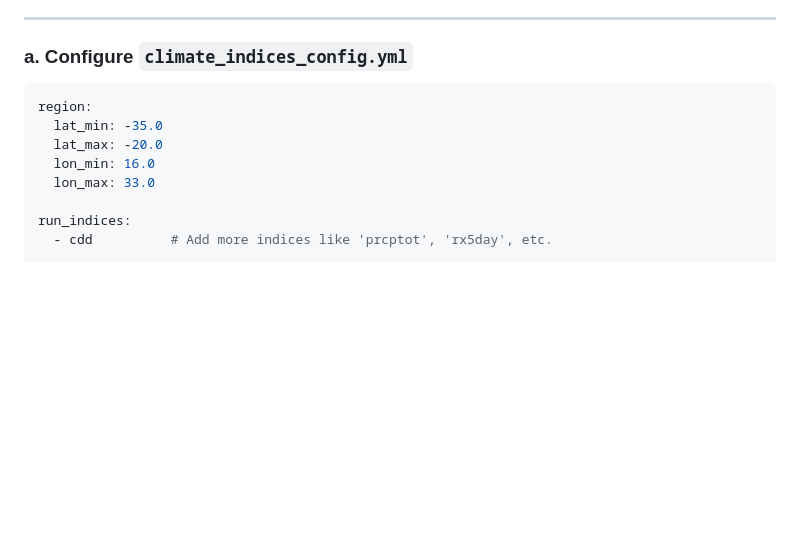
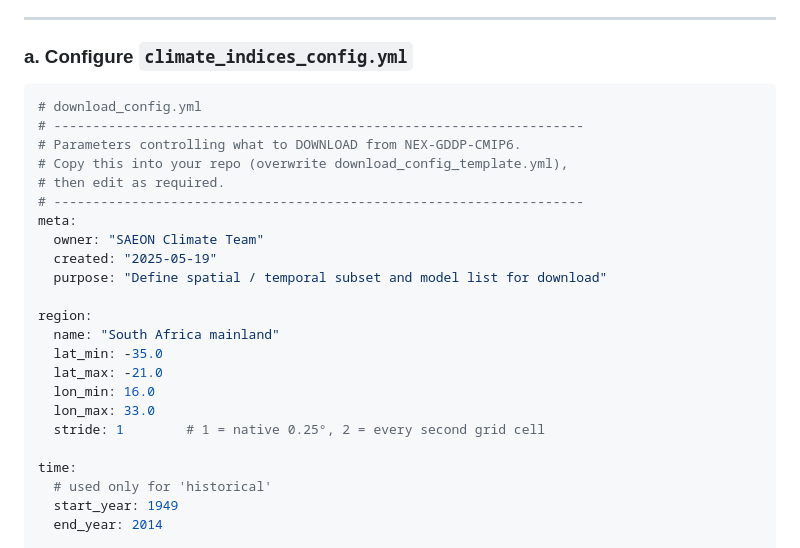
Before and after one commit to SAEONData/nex-gddp-sa-tools, a Markdown page: README.md, the part around one of its changes. Drawn GitHub-style; blank space fills up the shorter version.

````diff
--- a/README.md
+++ b/README.md
@@ -126,12 +126,27 @@ The `src/climate_indices/` folder contains modular scripts that compute climate
 ### a. Configure `climate_indices_config.yml`
 
 ```yaml
+# download_config.yml
+# --------------------------------------------------------------------
+# Parameters controlling what to DOWNLOAD from NEX-GDDP-CMIP6.
+# Copy this into your repo (overwrite download_config_template.yml),
+# then edit as required.
+# --------------------------------------------------------------------
+meta:
+  owner: "SAEON Climate Team"
+  created: "2025-05-19"
+  purpose: "Define spatial / temporal subset and model list for download"
+
 region:
+  name: "South Africa mainland"
   lat_min: -35.0
-  lat_max: -20.0
+  lat_max: -21.0
   lon_min: 16.0
   lon_max: 33.0
+  stride: 1        # 1 = native 0.25°, 2 = every second grid cell
 
-run_indices:
-  - cdd          # Add more indices like 'prcptot', 'rx5day', etc.
+time:
+  # used only for 'historical'
+  start_year: 1949
+  end_year: 2014
 
````
Also changed, not shown: other parts of README.md (+76 -4 lines).
